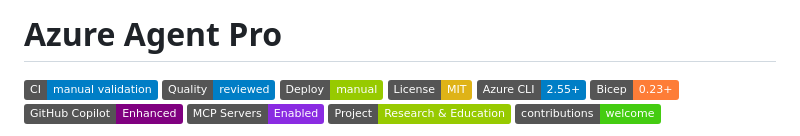
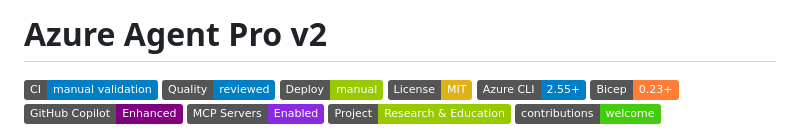
Before and after one commit to Alejandrolmeida/azure-agent-pro, a Markdown page: README.md, the part around the change. Drawn GitHub-style; badges without logos.

Commit message:
Update project version in README

```diff
--- a/README.md
+++ b/README.md
@@ -1,4 +1,4 @@
-# Azure Agent Pro
+# Azure Agent Pro v2
 
 [![CI](https://img.shields.io/badge/CI-manual%20validation-informational)](#)
 [![Quality](https://img.shields.io/badge/Quality-reviewed-informational)](#)
```
